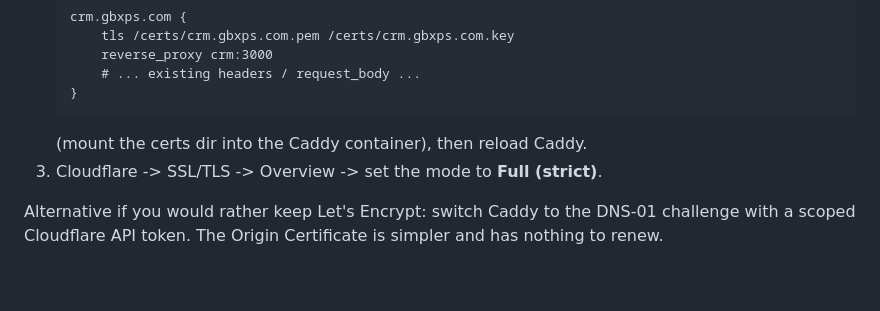
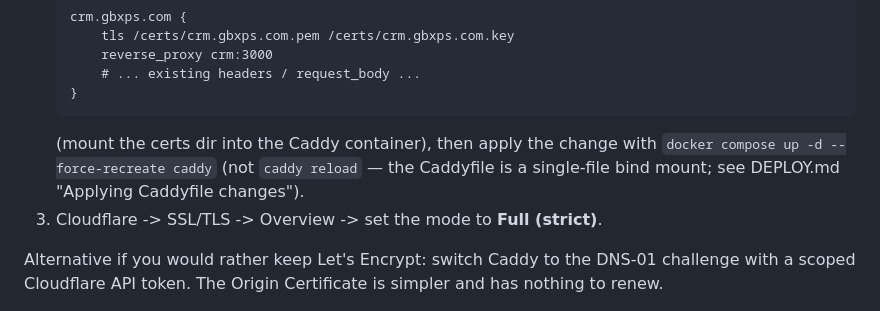
Before and after one commit to gbxcaillin/crm, a Markdown page: deploy/cloudflare-access.md, the part around the change. Rendered like a GitHub page; blank space fills up the shorter version.

````diff
--- a/deploy/cloudflare-access.md
+++ b/deploy/cloudflare-access.md
@@ -34,7 +34,10 @@ Cloudflare **Origin Certificate** instead, which never needs renewing:
        # ... existing headers / request_body ...
    }
    ```
-   (mount the certs dir into the Caddy container), then reload Caddy.
+   (mount the certs dir into the Caddy container), then apply the change with
+   `docker compose up -d --force-recreate caddy` (not `caddy reload` — the
+   Caddyfile is a single-file bind mount; see DEPLOY.md "Applying Caddyfile
+   changes").
 3. Cloudflare -> SSL/TLS -> Overview -> set the mode to **Full (strict)**.
 
 Alternative if you would rather keep Let's Encrypt: switch Caddy to the DNS-01
````
Also changed, not shown: deploy/DEPLOY.md (+10 -1 lines), deploy/GO-LIVE.md (+6 -1 lines).
